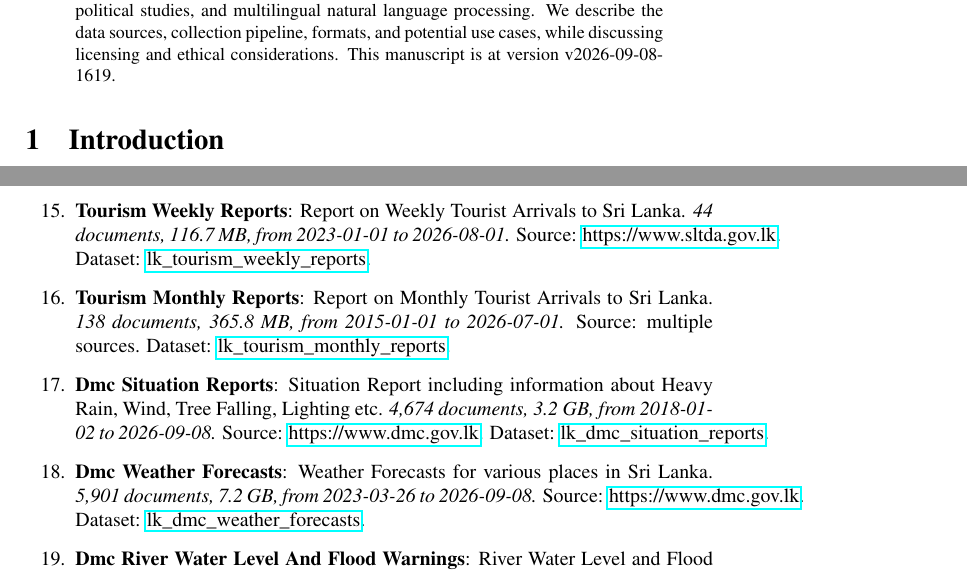
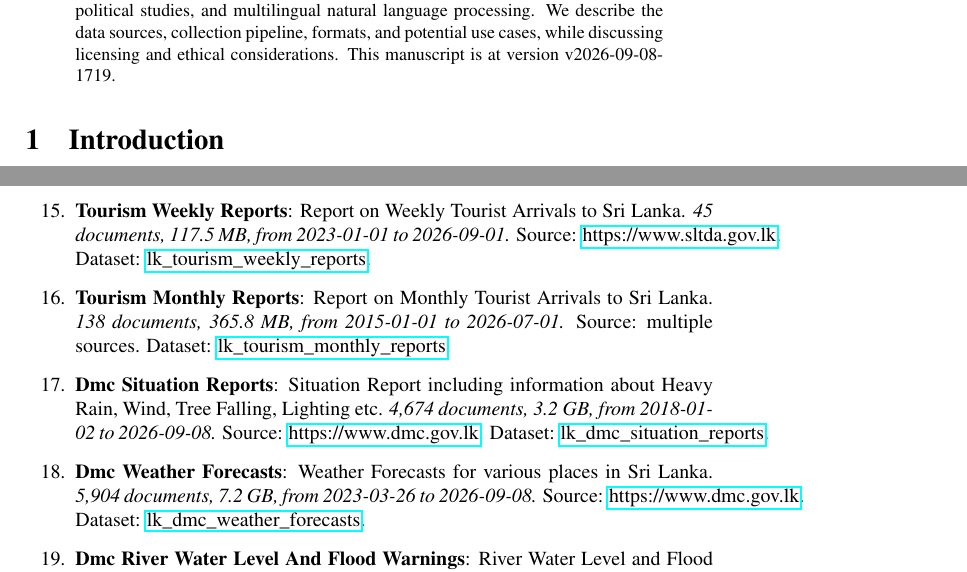
Before and after one commit to nuuuwan/lk_datasets, a LaTeX paper (latex/lk_datasets.tex): two parts of pages 1 and 4 of 7, joined at a grey line, cut so that both start at the same text. Compiled offline with pdfLaTeX; a LaTeX package or settings file that is missing is left out.

Commit message:
🤖 [build.yml] 2026-09-08-1149

```diff
--- a/latex/lk_datasets.tex
+++ b/latex/lk_datasets.tex
@@ -16,7 +16,7 @@
 \normalsize%
 \maketitle%
 \begin{abstract}%
-We present a collection of open, machine-readable document datasets covering parliamentary proceedings, legal judgments, government publications, news, and tourism statistics from Sri Lanka. The collection currently comprises of  294,051  documents (84.1 GB) across 26  datasets in Sinhala, Tamil, and English. The datasets are updated daily and mirrored on GitHub and Hugging Face. These resources aim to support research in computational linguistics, legal analytics, socio-political studies, and multilingual natural language processing. We describe the data sources, collection pipeline, formats, and potential use cases, while discussing licensing and ethical considerations. This manuscript is at version v2026-09-08-1619.%
+We present a collection of open, machine-readable document datasets covering parliamentary proceedings, legal judgments, government publications, news, and tourism statistics from Sri Lanka. The collection currently comprises of  294,055  documents (84.1 GB) across 26  datasets in Sinhala, Tamil, and English. The datasets are updated daily and mirrored on GitHub and Hugging Face. These resources aim to support research in computational linguistics, legal analytics, socio-political studies, and multilingual natural language processing. We describe the data sources, collection pipeline, formats, and potential use cases, while discussing licensing and ethical considerations. This manuscript is at version v2026-09-08-1719.%
 
 %
 \end{abstract}%
@@ -123,13 +123,13 @@ As of v2026-09-08-1619, Sri Lanka Document Datasets
 \item%
 \textbf{News}: A collection of news documents.\textit{ 129,846 documents, 2.0 GB, from 2021{-}09{-}12 to 2026{-}09{-}08.} Source: multiple sources. Dataset: \href{https://github.com/nuuuwan/lk\_news/tree/data/data/lk\_news}{lk\_news}.%
 \item%
-\textbf{Tourism Weekly Reports}: Report on Weekly Tourist Arrivals to Sri Lanka.\textit{ 44 documents, 116.7 MB, from 2023{-}01{-}01 to 2026{-}08{-}01.} Source: \href{https://www.sltda.gov.lk}{https://www.sltda.gov.lk}. Dataset: \href{https://github.com/nuuuwan/lk\_tourism/tree/data\_lk\_tourism\_weekly\_reports/data/lk\_tourism\_weekly\_reports}{lk\_tourism\_weekly\_reports}.%
+\textbf{Tourism Weekly Reports}: Report on Weekly Tourist Arrivals to Sri Lanka.\textit{ 45 documents, 117.5 MB, from 2023{-}01{-}01 to 2026{-}09{-}01.} Source: \href{https://www.sltda.gov.lk}{https://www.sltda.gov.lk}. Dataset: \href{https://github.com/nuuuwan/lk\_tourism/tree/data\_lk\_tourism\_weekly\_reports/data/lk\_tourism\_weekly\_reports}{lk\_tourism\_weekly\_reports}.%
 \item%
 \textbf{Tourism Monthly Reports}: Report on Monthly Tourist Arrivals to Sri Lanka.\textit{ 138 documents, 365.8 MB, from 2015{-}01{-}01 to 2026{-}07{-}01.} Source: multiple sources. Dataset: \href{https://github.com/nuuuwan/lk\_tourism/tree/data\_lk\_tourism\_monthly\_reports/data/lk\_tourism\_monthly\_reports}{lk\_tourism\_monthly\_reports}.%
 \item%
 \textbf{Dmc Situation Reports}: Situation Report including information about Heavy Rain, Wind, Tree Falling, Lighting etc.\textit{ 4,674 documents, 3.2 GB, from 2018{-}01{-}02 to 2026{-}09{-}08.} Source: \href{https://www.dmc.gov.lk}{https://www.dmc.gov.lk}. Dataset: \href{https://github.com/nuuuwan/lk\_dmc/tree/data\_lk\_dmc\_situation\_reports/data/lk\_dmc\_situation\_reports}{lk\_dmc\_situation\_reports}.%
 \item%
-\textbf{Dmc Weather Forecasts}: Weather Forecasts for various places in Sri Lanka.\textit{ 5,901 documents, 7.2 GB, from 2023{-}03{-}26 to 2026{-}09{-}08.} Source: \href{https://www.dmc.gov.lk}{https://www.dmc.gov.lk}. Dataset: \href{https://github.com/nuuuwan/lk\_dmc/tree/data\_lk\_dmc\_weather\_forecasts/data/lk\_dmc\_weather\_forecasts}{lk\_dmc\_weather\_forecasts}.%
+\textbf{Dmc Weather Forecasts}: Weather Forecasts for various places in Sri Lanka.\textit{ 5,904 documents, 7.2 GB, from 2023{-}03{-}26 to 2026{-}09{-}08.} Source: \href{https://www.dmc.gov.lk}{https://www.dmc.gov.lk}. Dataset: \href{https://github.com/nuuuwan/lk\_dmc/tree/data\_lk\_dmc\_weather\_forecasts/data/lk\_dmc\_weather\_forecasts}{lk\_dmc\_weather\_forecasts}.%
 \item%
 \textbf{Dmc River Water Level And Flood Warnings}: River Water Level and Flood Warnings for various places in Sri Lanka.\textit{ 748 documents, 277.3 MB, from 2025{-}06{-}10 to 2026{-}09{-}08.} Source: \href{https://www.dmc.gov.lk}{https://www.dmc.gov.lk}. Dataset: \href{https://github.com/nuuuwan/lk\_dmc/tree/data\_lk\_dmc\_river\_water\_level\_and\_flood\_warnings/data/lk\_dmc\_river\_water\_level\_and\_flood\_warnings}{lk\_dmc\_river\_water\_level\_and\_flood\_warnings}.%
 \item%
```
Also changed, not shown: README.md, latex/lk_datasets.pdf, latex/lk_datasets.tex (2 more changed lines).
